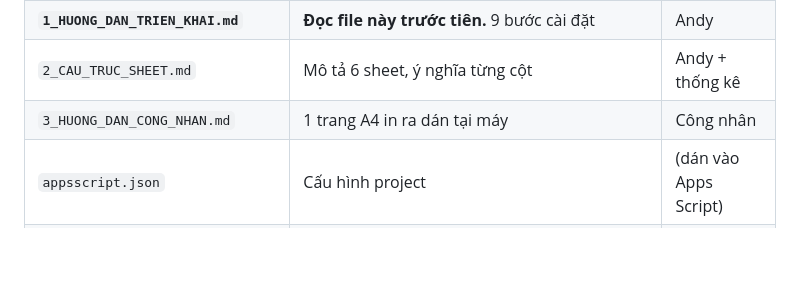
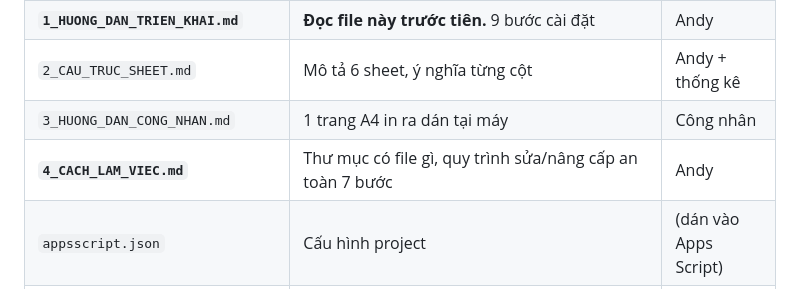
Before and after one commit to andyNV-lang/May-1-buong, a Markdown page: 0_DOC_TRUOC.md, the part around the change. Drawn GitHub-style; blank space fills up the shorter version.

```diff
--- a/0_DOC_TRUOC.md
+++ b/0_DOC_TRUOC.md
@@ -15,6 +15,7 @@
 | **`1_HUONG_DAN_TRIEN_KHAI.md`** | **Đọc file này trước tiên.** 9 bước cài đặt | Andy |
 | `2_CAU_TRUC_SHEET.md` | Mô tả 6 sheet, ý nghĩa từng cột | Andy + thống kê |
 | `3_HUONG_DAN_CONG_NHAN.md` | 1 trang A4 in ra dán tại máy | Công nhân |
+| **`4_CACH_LAM_VIEC.md`** | Thư mục có file gì, quy trình sửa/nâng cấp an toàn 7 bước | Andy |
 | `appsscript.json` | Cấu hình project | (dán vào Apps Script) |
 | `00_Config.gs` | Hằng số, tên cột, cấu hình | |
 | `01_Util.gs` | Tiện ích, đọc/ghi sheet, khoá chống ghi đè | |
```
Also changed, not shown: 4_CACH_LAM_VIEC.md (added, +327 -0 lines).
